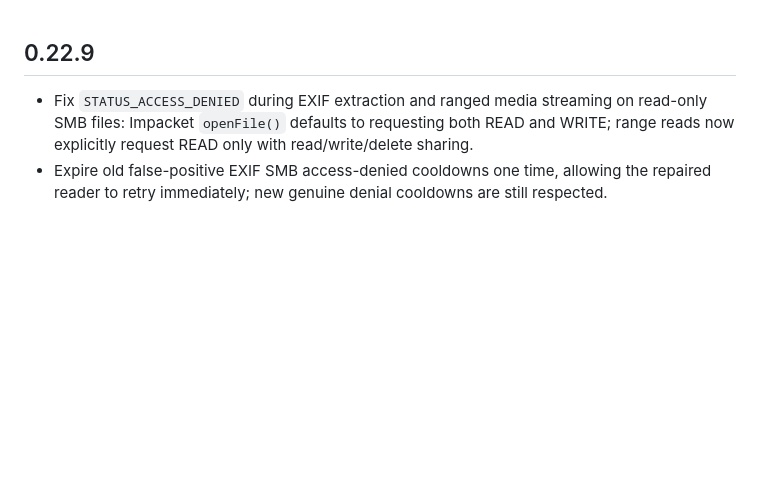
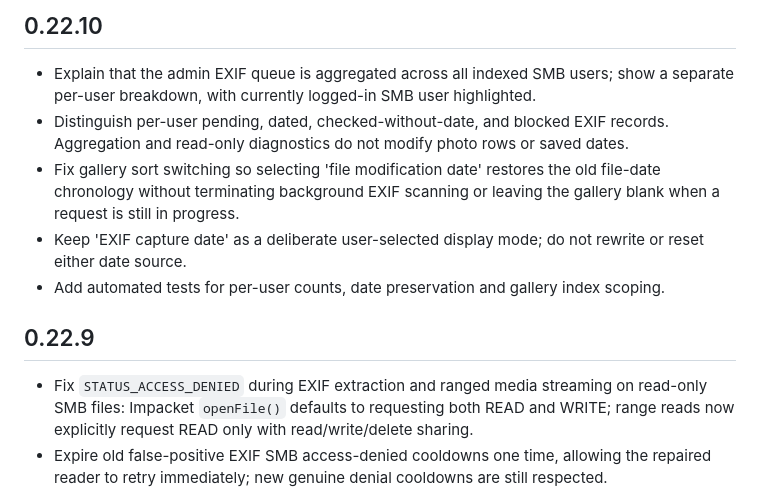
Before and after one commit to WWWorm92/nas-web-addon, a Markdown page: nas_web/CHANGELOG.md, the part around the change. GitHub-like rendering; blank space fills up the shorter version.

Commit message:
Document admin total aggregation and safe EXIF versus modification-date display

```diff
--- a/nas_web/CHANGELOG.md
+++ b/nas_web/CHANGELOG.md
@@ -1,3 +1,11 @@
+## 0.22.10
+
+- Explain that the admin EXIF queue is aggregated across all indexed SMB users; show a separate per-user breakdown, with currently logged-in SMB user highlighted.
+- Distinguish per-user pending, dated, checked-without-date, and blocked EXIF records. Aggregation and read-only diagnostics do not modify photo rows or saved dates.
+- Fix gallery sort switching so selecting 'file modification date' restores the old file-date chronology without terminating background EXIF scanning or leaving the gallery blank when a request is still in progress.
+- Keep 'EXIF capture date' as a deliberate user-selected display mode; do not rewrite or reset either date source.
+- Add automated tests for per-user counts, date preservation and gallery index scoping.
+
 ## 0.22.9
 
 - Fix `STATUS_ACCESS_DENIED` during EXIF extraction and ranged media streaming on read-only SMB files: Impacket `openFile()` defaults to requesting both READ and WRITE; range reads now explicitly request READ only with read/write/delete sharing.
```
